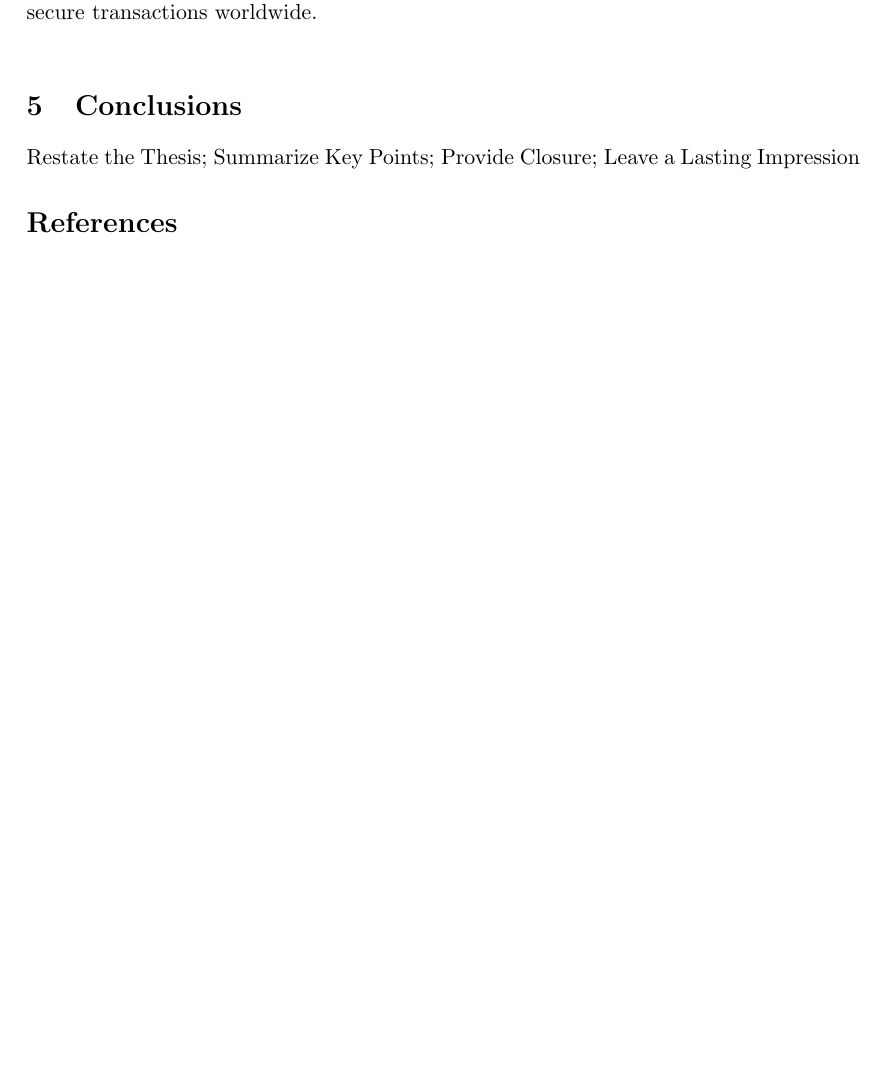
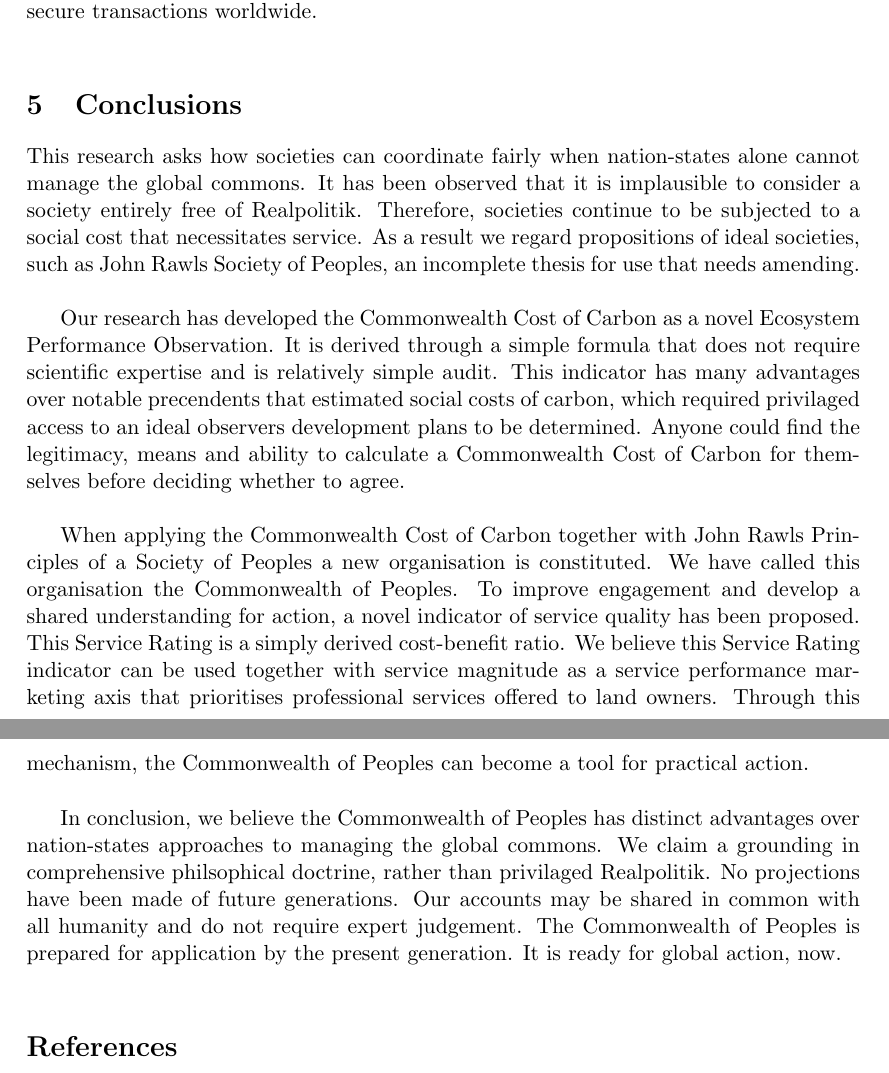
Before and after one commit to aidan-parkinson/alarm-to-action, a LaTeX document (manuscript.tex): part of page 11 of 12 before the commit and two parts of pages 11 and 12 of 13 after it, the two joined at a grey line, cut so that both start at the same text, the shorter picture padded with empty space. Compiled offline with pdfLaTeX.

Commit message:
first draft

```diff
--- a/manuscript.tex
+++ b/manuscript.tex
@@ -337,10 +338,29 @@ This could result in a fully auditable and assured enterprise grade root source
 
 \section{Conclusions}
 
-Restate the Thesis;
-Summarize Key Points;
-Provide Closure;
-Leave a Lasting Impression
+This research asks how societies can coordinate fairly when nation-states alone cannot manage the global commons.
+It has been observed that it is implausible to consider a society entirely free of Realpolitik.
+Therefore, societies continue to be subjected to a social cost that necessitates service.
+As a result we regard propositions of ideal societies, such as John Rawls Society of Peoples, an incomplete thesis for use that needs amending.\\
+
+Our research has developed the Commonwealth Cost of Carbon as a novel Ecosystem Performance Observation.
+It is derived through a simple formula that does not require scientific expertise and is relatively simple audit.
+This indicator has many advantages over notable precendents that estimated social costs of carbon, which required privilaged access to an ideal observers development plans to be determined.
+Anyone could find the legitimacy, means and ability to calculate a Commonwealth Cost of Carbon for themselves before deciding whether to agree.\\
+
+When applying the Commonwealth Cost of Carbon together with John Rawls Principles of a Society of Peoples a new organisation is constituted.
+We have called this organisation the Commonwealth of Peoples.
+To improve engagement and develop a shared understanding for action, a novel indicator of service quality has been proposed.
+This Service Rating is a simply derived cost-benefit ratio.
+We believe this Service Rating indicator can be used together with service magnitude as a service performance marketing axis that prioritises professional services offered to land owners.
+Through this mechanism, the Commonwealth of Peoples can become a tool for practical action.\\
+
+In conclusion, we believe the Commonwealth of Peoples has distinct advantages over nation-states approaches to managing the global commons.
+We claim a grounding in comprehensive philsophical doctrine, rather than privilaged Realpolitik.
+No projections have been made of future generations.
+Our accounts may be shared in common with all humanity and do not require expert judgement.
+The Commonwealth of Peoples is prepared for application by the present generation.
+It is ready for global action, now.\\
 
 \begin{thebibliography}{99}
 
```
Also changed, not shown: manuscript.pdf, manuscript.tex (1 more changed lines), 2 other files.
